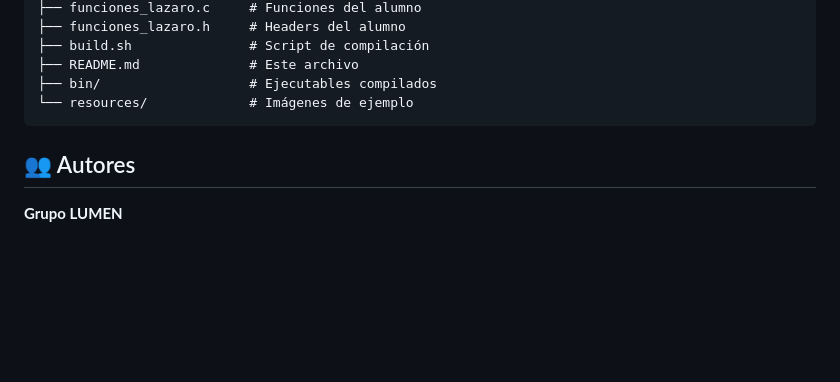
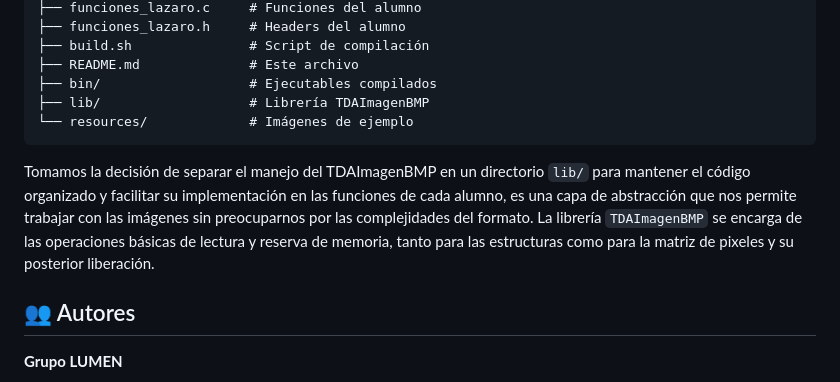
Before and after one commit to Ferny1011/BMPmanipuleitor, a Markdown page: README.md, the part around one of its changes. Drawn GitHub-style; blank space fills up the shorter version.

Commit message:
modificación del README.md

````diff
--- a/README.md
+++ b/README.md
@@ -147,8 +147,11 @@ BMPmanipuleitor/
 ├── build.sh               # Script de compilación
 ├── README.md              # Este archivo
 ├── bin/                   # Ejecutables compilados
+├── lib/                   # Librería TDAImagenBMP
 └── resources/             # Imágenes de ejemplo
 ```
+
+Tomamos la decisión de separar el manejo del TDAImagenBMP en un directorio `lib/` para mantener el código organizado y facilitar su implementación en las funciones de cada alumno, es una capa de abstracción que nos permite trabajar con las imágenes sin preocuparnos por las complejidades del formato. La librería `TDAImagenBMP` se encarga de las operaciones básicas de lectura y reserva de memoria, tanto para las estructuras como para la matriz de pixeles y su posterior liberación.
 
 ## 👥 Autores
 
````
Also changed, not shown: other parts of README.md (+1 -1 lines).
